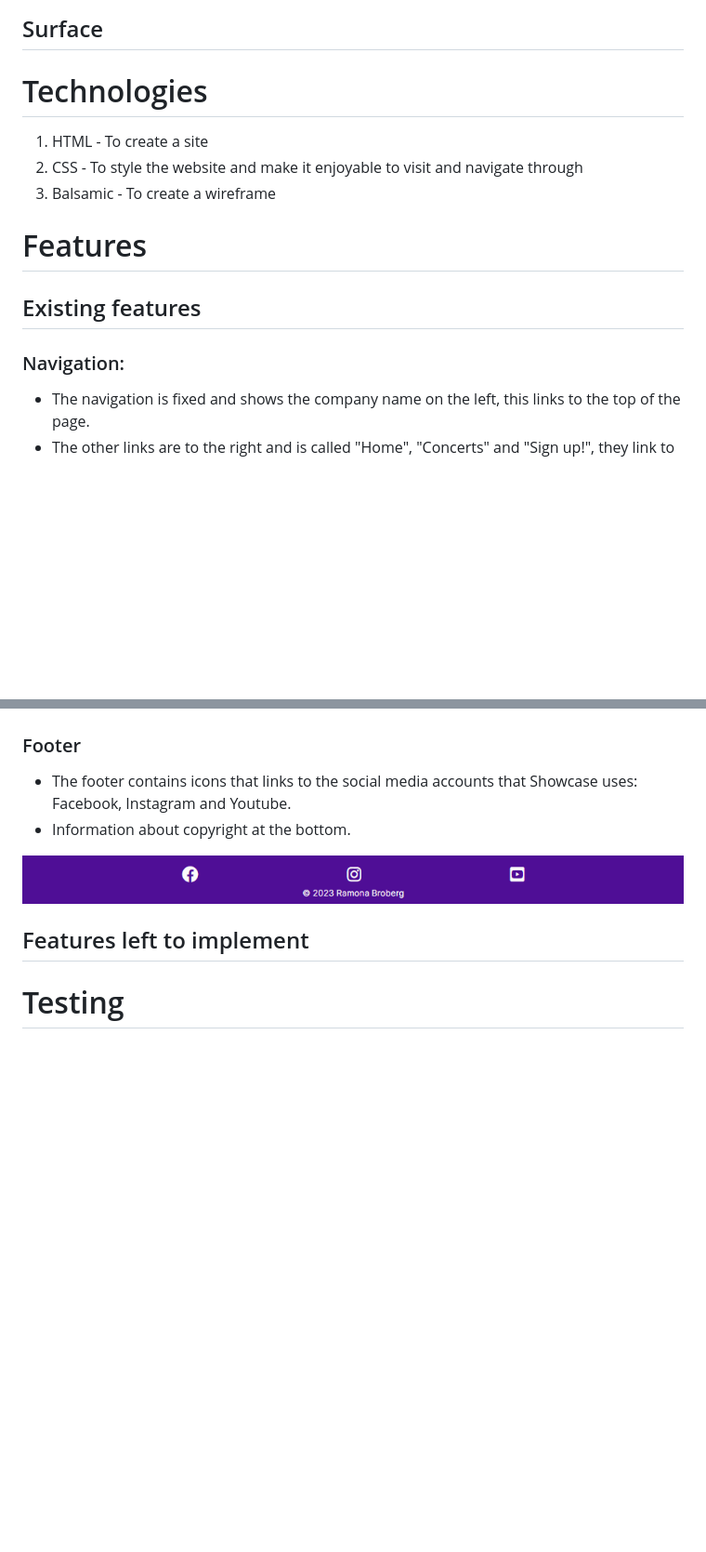
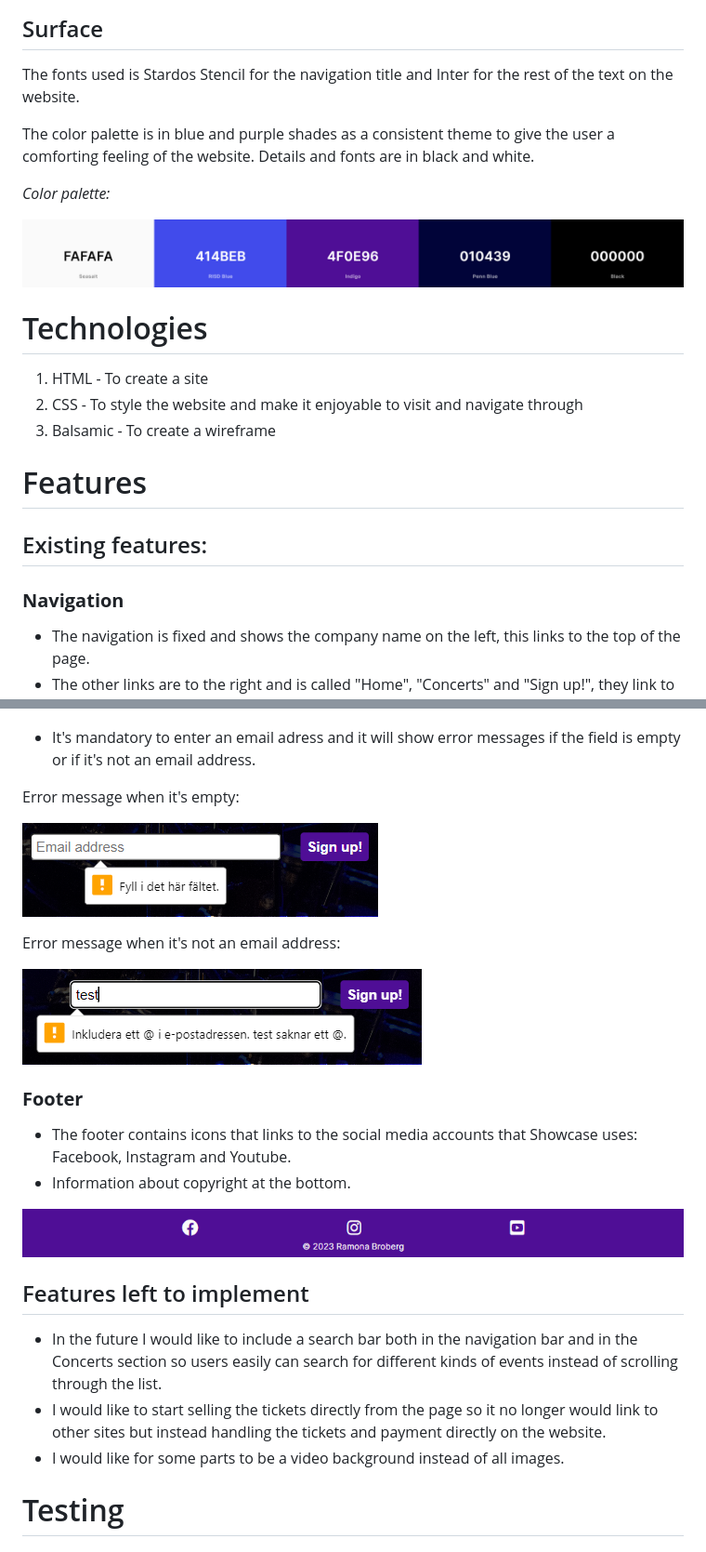
Before and after one commit to ramonabroberg/showcase, a Markdown page: README.md, 2 parts joined by grey strips. Shown: that part at 93% size. Rendered like a GitHub page; pictures changed too: assets/readme/color-palette.png (added), assets/readme/form-empty.png, assets/readme/form-no-email.png; blank space fills up the shorter version.

Commit message:
Add information about the five planes of UX, a link to the wireframe image, an image of the color palette, more form images and what features is left to implement

```diff
--- a/README.md
+++ b/README.md
@@ -33,5 +72,13 @@ The website also has information about Showcase and the vision behind it all. Us
 
 ## Surface
+
+The fonts used is Stardos Stencil for the navigation title and Inter for the rest of the text on the website.
+
+The color palette is in blue and purple shades as a consistent theme to give the user a comforting feeling of the website. Details and fonts are in black and white.
+
+_Color palette:_
+
+![Color palette for the website](assets/readme/color-palette.png)
 
 # Technologies
 
@@ -41,9 +88,9 @@ The website also has information about Showcase and the vision behind it all. Us
 
 # Features
 
-## Existing features
+## Existing features:
 
-### Navigation:
+### __Navigation__
 
 - The navigation is fixed and shows the company name on the left, this links to the top of the page.
 - The other links are to the right and is called "Home", "Concerts" and "Sign up!", they link to different parts of the website.
@@ -94,7 +141,17 @@ List of upcoming events in Concerts section:
 
 ![Sign up form](assets/readme/sign-up.png)
 
-### Footer
+- It's mandatory to enter an email adress and it will show error messages if the field is empty or if it's not an email address.
+
+Error message when it's empty:
+
+![Error message from the form](assets/readme/form-empty.png)
+
+Error message when it's not an email address:
+
+![Error message from the form](assets/readme/form-no-email.png)
+
+### __Footer__
 
 - The footer contains icons that links to the social media accounts that Showcase uses: Facebook, Instagram and Youtube.
 - Information about copyright at the bottom.
@@ -102,6 +159,10 @@ List of upcoming events in Concerts section:
 ![Footer of the website](assets/readme/footer.png)
 
 ## Features left to implement
+
+- In the future I would like to include a search bar both in the navigation bar and in the Concerts section so users easily can search for different kinds of events instead of scrolling through the list.
+- I would like to start selling the tickets directly from the page so it no longer would link to other sites but instead handling the tickets and payment directly on the website.
+- I would like for some parts to be a video background instead of all images.
 
 # Testing
 
```
Also changed, not shown: other parts of README.md (+47 -8 lines).
